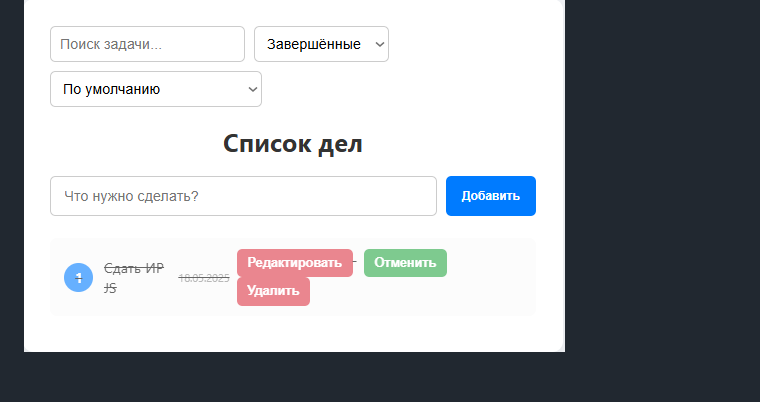
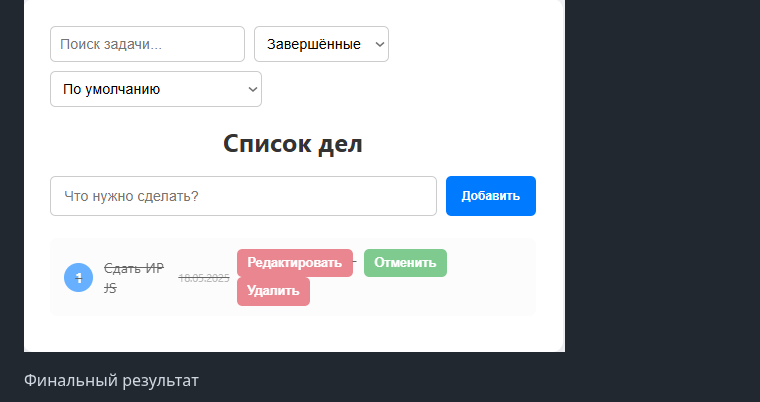
Before and after one commit to Eredin1272/JavaScript, a Markdown page: Lucru Individual/README.md, the part around one of its changes. Rendered like a GitHub page; blank space fills up the shorter version.

```diff
--- a/Lucru Individual/README.md
+++ b/Lucru Individual/README.md
@@ -198,4 +199,7 @@ export function loadTodos() {
 ![done](./screenshots/done.png)
+
+Финальный результат
+
 ![finalResult](./screenshots/finalResult.png)
 
 
```
Also changed, not shown: other parts of Lucru Individual/README.md (+1 -0 lines).
